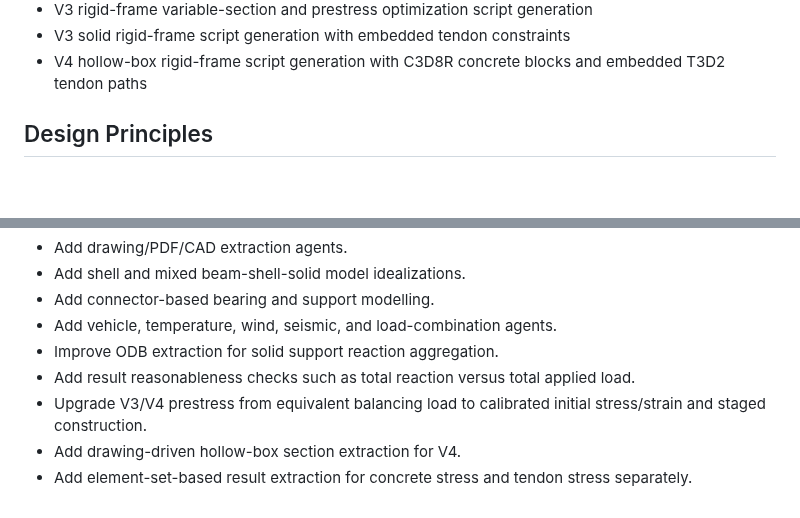
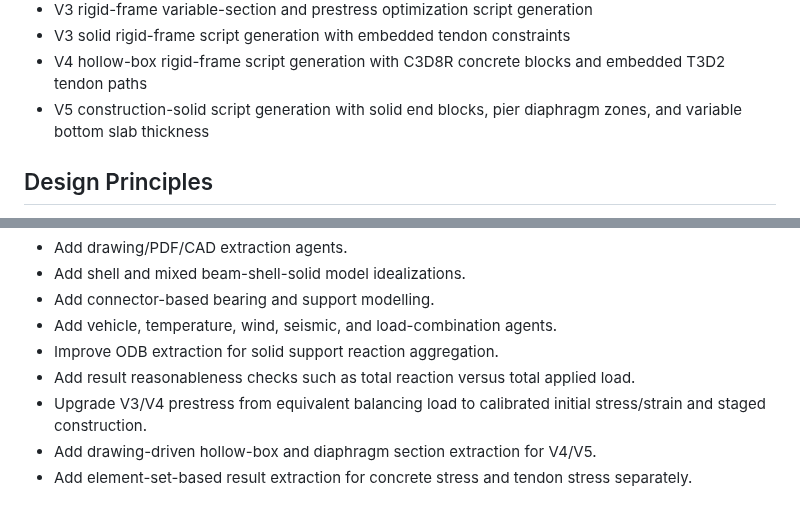
Before and after one commit to Fei-hu111/Text-to-bridge, a Markdown page: README.md, 2 parts joined by grey strips. Drawn GitHub-style; blank space fills up the shorter version.

```diff
--- a/README.md
+++ b/README.md
@@ -452,6 +500,7 @@ Current coverage includes:
 - V3 rigid-frame variable-section and prestress optimization script generation
 - V3 solid rigid-frame script generation with embedded tendon constraints
 - V4 hollow-box rigid-frame script generation with C3D8R concrete blocks and embedded T3D2 tendon paths
+- V5 construction-solid script generation with solid end blocks, pier diaphragm zones, and variable bottom slab thickness
 
 ## Design Principles
 
@@ -471,5 +520,5 @@ Current coverage includes:
 - Improve ODB extraction for solid support reaction aggregation.
 - Add result reasonableness checks such as total reaction versus total applied load.
 - Upgrade V3/V4 prestress from equivalent balancing load to calibrated initial stress/strain and staged construction.
-- Add drawing-driven hollow-box section extraction for V4.
+- Add drawing-driven hollow-box and diaphragm section extraction for V4/V5.
 - Add element-set-based result extraction for concrete stress and tendon stress separately.
```
Also changed, not shown: other parts of README.md (+49 -1 lines), docs/V5_construction_solid_rigid_frame_design.md (added, +216 -0 lines), docs/v5 iamges/v5 deform.png (added), docs/v5 iamges/v5 model.png (added), docs/v5 iamges/v5 stress.png (added), 4 other files.
